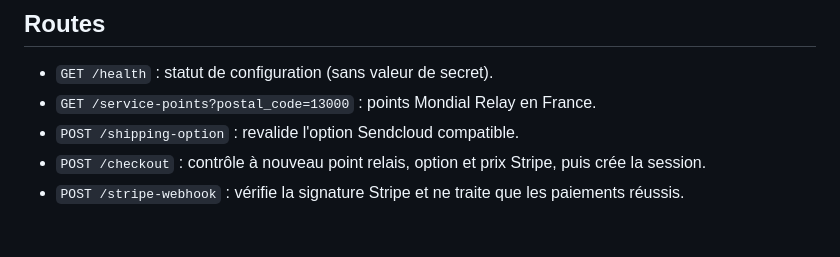
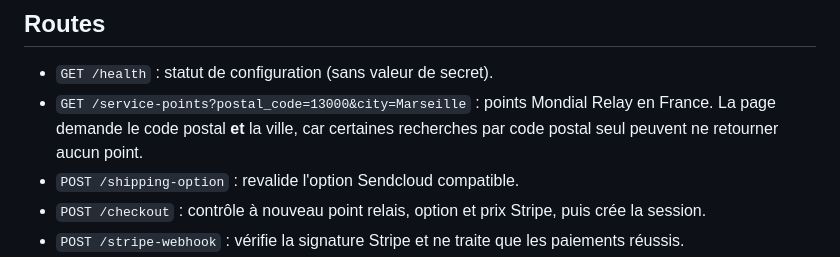
Before and after one commit to SansGlutenFoodSolutions/sansglutenfoodsolutions-site, a Markdown page: worker/README.md, the part around the change. Drawn GitHub-style; blank space fills up the shorter version.

Commit message:
Document city-qualified relay lookup

```diff
--- a/worker/README.md
+++ b/worker/README.md
@@ -32,7 +32,7 @@ D1 conserve les coordonnées client, le point relais, les identifiants de paieme
 ## Routes
 
 - `GET /health` : statut de configuration (sans valeur de secret).
-- `GET /service-points?postal_code=13000` : points Mondial Relay en France.
+- `GET /service-points?postal_code=13000&city=Marseille` : points Mondial Relay en France. La page demande le code postal **et** la ville, car certaines recherches par code postal seul peuvent ne retourner aucun point.
 - `POST /shipping-option` : revalide l'option Sendcloud compatible.
 - `POST /checkout` : contrôle à nouveau point relais, option et prix Stripe, puis crée la session.
 - `POST /stripe-webhook` : vérifie la signature Stripe et ne traite que les paiements réussis.
```
